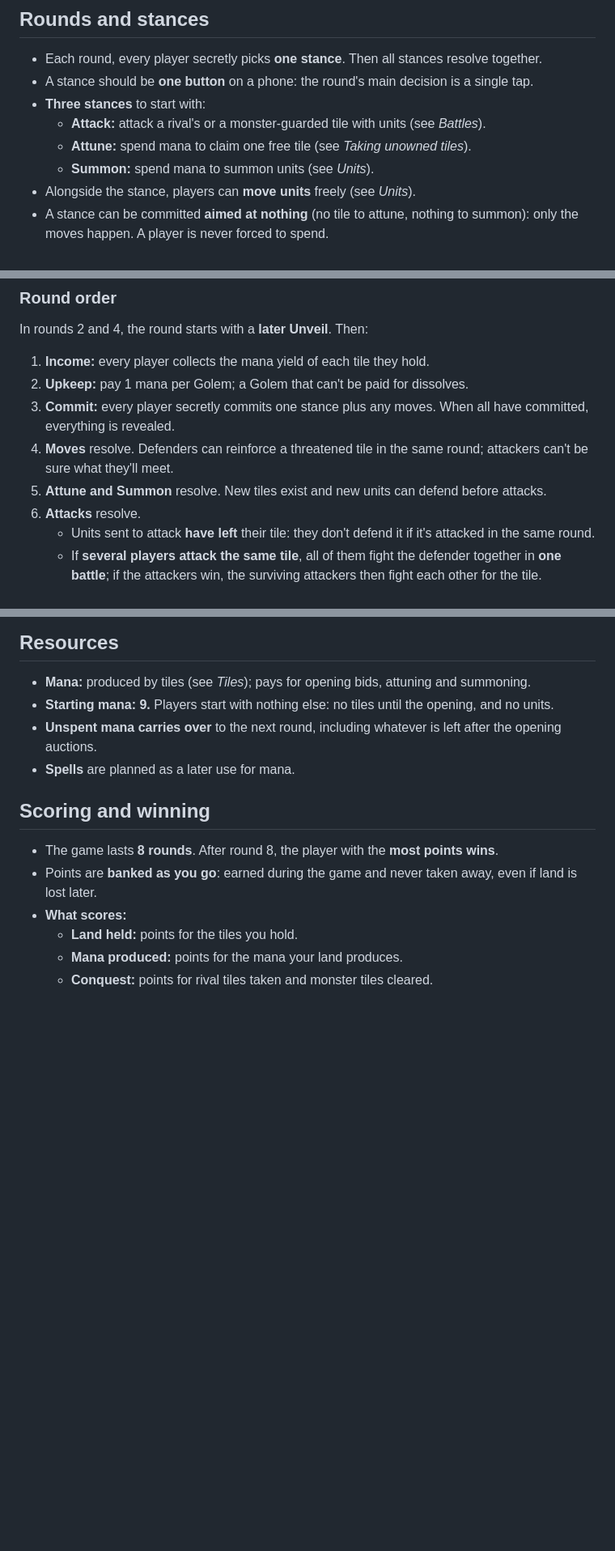
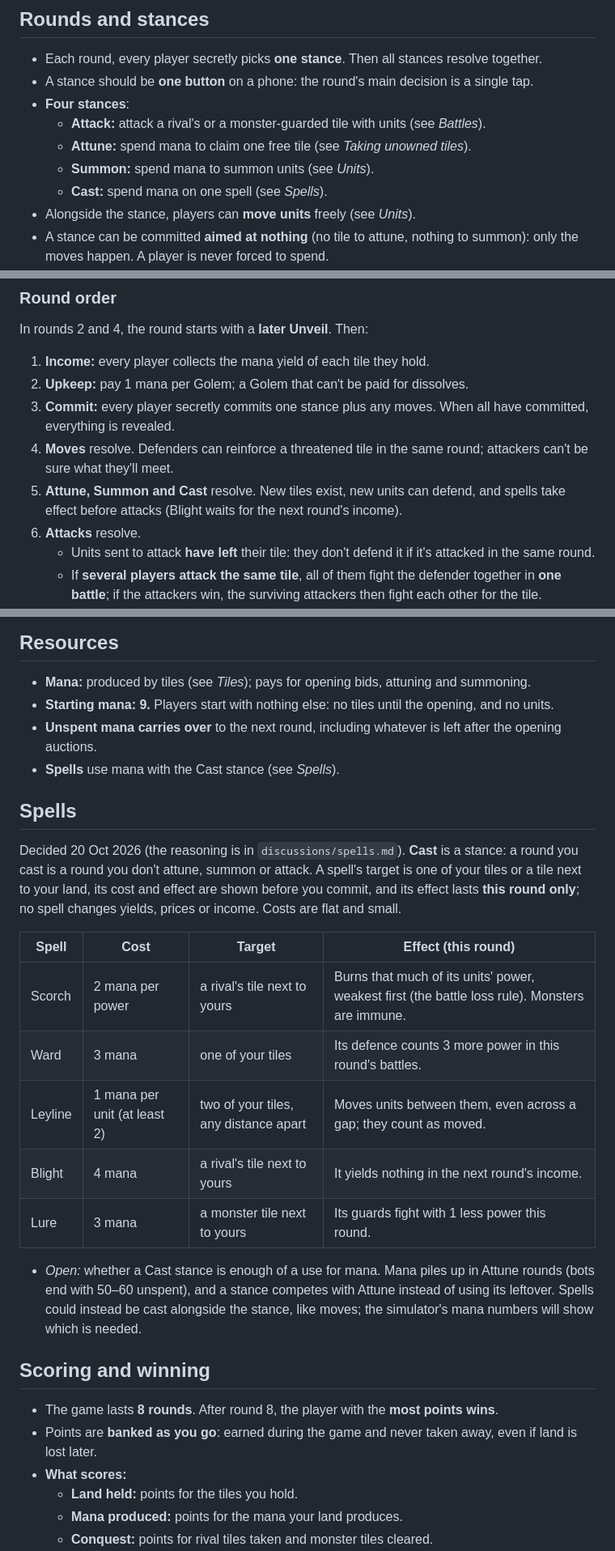
Before and after one commit to bisforboman/Spellbound, a Markdown page: docs/game-design.md, 3 parts joined by grey strips. Shown at 81% size. Drawn GitHub-style; blank space fills up the shorter version.

```diff
--- a/docs/game-design.md
+++ b/docs/game-design.md
@@ -90,10 +90,11 @@ A walkthrough of one game from start to finish, kept up to date as rules are set
 
 - Each round, every player secretly picks **one stance**. Then all stances resolve together.
 - A stance should be **one button** on a phone: the round's main decision is a single tap.
-- **Three stances** to start with:
+- **Four stances**:
   - **Attack:** attack a rival's or a monster-guarded tile with units (see *Battles*).
   - **Attune:** spend mana to claim one free tile (see *Taking unowned tiles*).
   - **Summon:** spend mana to summon units (see *Units*).
+  - **Cast:** spend mana on one spell (see *Spells*).
 - Alongside the stance, players can **move units** freely (see *Units*).
 - A stance can be committed **aimed at nothing** (no tile to attune, nothing to summon): only the moves happen. A player is never forced to spend.
 - More stances (for example a defensive Hold, or Scry to peek at hidden things) can be added after the first playtest.
@@ -106,7 +107,8 @@ In rounds 2 and 4, the round starts with a **later Unveil**. Then:
 2. **Upkeep:** pay 1 mana per Golem; a Golem that can't be paid for dissolves.
 3. **Commit:** every player secretly commits one stance plus any moves. When all have committed, everything is revealed.
 4. **Moves** resolve. Defenders can reinforce a threatened tile in the same round; attackers can't be sure what they'll meet.
-5. **Attune and Summon** resolve. New tiles exist and new units can defend before attacks.
+5. **Attune, Summon and Cast** resolve. New tiles exist, new units can defend, and spells take effect before attacks
+   (Blight waits for the next round's income).
 6. **Attacks** resolve.
    - Units sent to attack **have left** their tile: they don't defend it if it's attacked in the same round.
    - If **several players attack the same tile**, all of them fight the defender together in **one battle**; if the attackers win, the surviving attackers then fight each other for the tile.
@@ -184,7 +186,26 @@ Kept simple for now, to be extended later.
 - **Mana:** produced by tiles (see *Tiles*); pays for opening bids, attuning and summoning.
 - **Starting mana: 9.** Players start with nothing else: no tiles until the opening, and no units.
 - **Unspent mana carries over** to the next round, including whatever is left after the opening auctions.
-- **Spells** are planned as a later use for mana.
+- **Spells** use mana with the Cast stance (see *Spells*).
+
+## Spells
+
+Decided 20 Oct 2026 (the reasoning is in `discussions/spells.md`). **Cast** is a stance: a round you cast is a round
+you don't attune, summon or attack. A spell's target is one of your tiles or a tile next to your land, its cost and
+effect are shown before you commit, and its effect lasts **this round only**; no spell changes yields, prices or
+income. Costs are flat and small.
+
+| Spell | Cost | Target | Effect (this round) |
+|---|---|---|---|
+| Scorch | 2 mana per power | a rival's tile next to yours | Burns that much of its units' power, weakest first (the battle loss rule). Monsters are immune. |
+| Ward | 3 mana | one of your tiles | Its defence counts 3 more power in this round's battles. |
+| Leyline | 1 mana per unit (at least 2) | two of your tiles, any distance apart | Moves units between them, even across a gap; they count as moved. |
+| Blight | 4 mana | a rival's tile next to yours | It yields nothing in the next round's income. |
+| Lure | 3 mana | a monster tile next to yours | Its guards fight with 1 less power this round. |
+
+- *Open:* whether a Cast stance is enough of a use for mana. Mana piles up in Attune rounds (bots end with 50–60
+  unspent), and a stance competes with Attune instead of using its leftover. Spells could instead be cast alongside
+  the stance, like moves; the simulator's mana numbers will show which is needed.
 
 ## Scoring and winning
 
```
Also changed, not shown: docs/discussions/spells.md (added, +78 -0 lines), docs/roadmap.md (+3 -1 lines).
